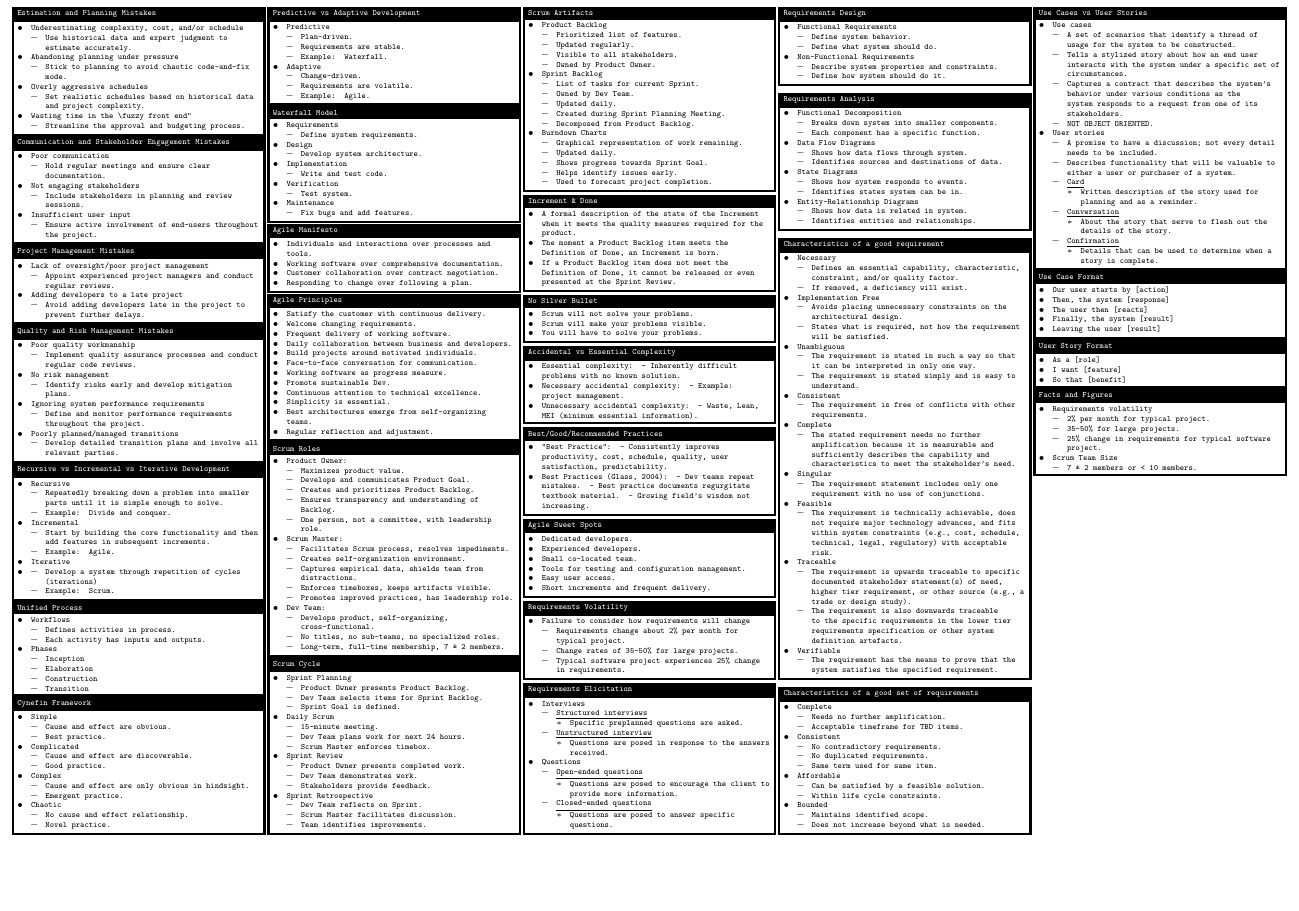
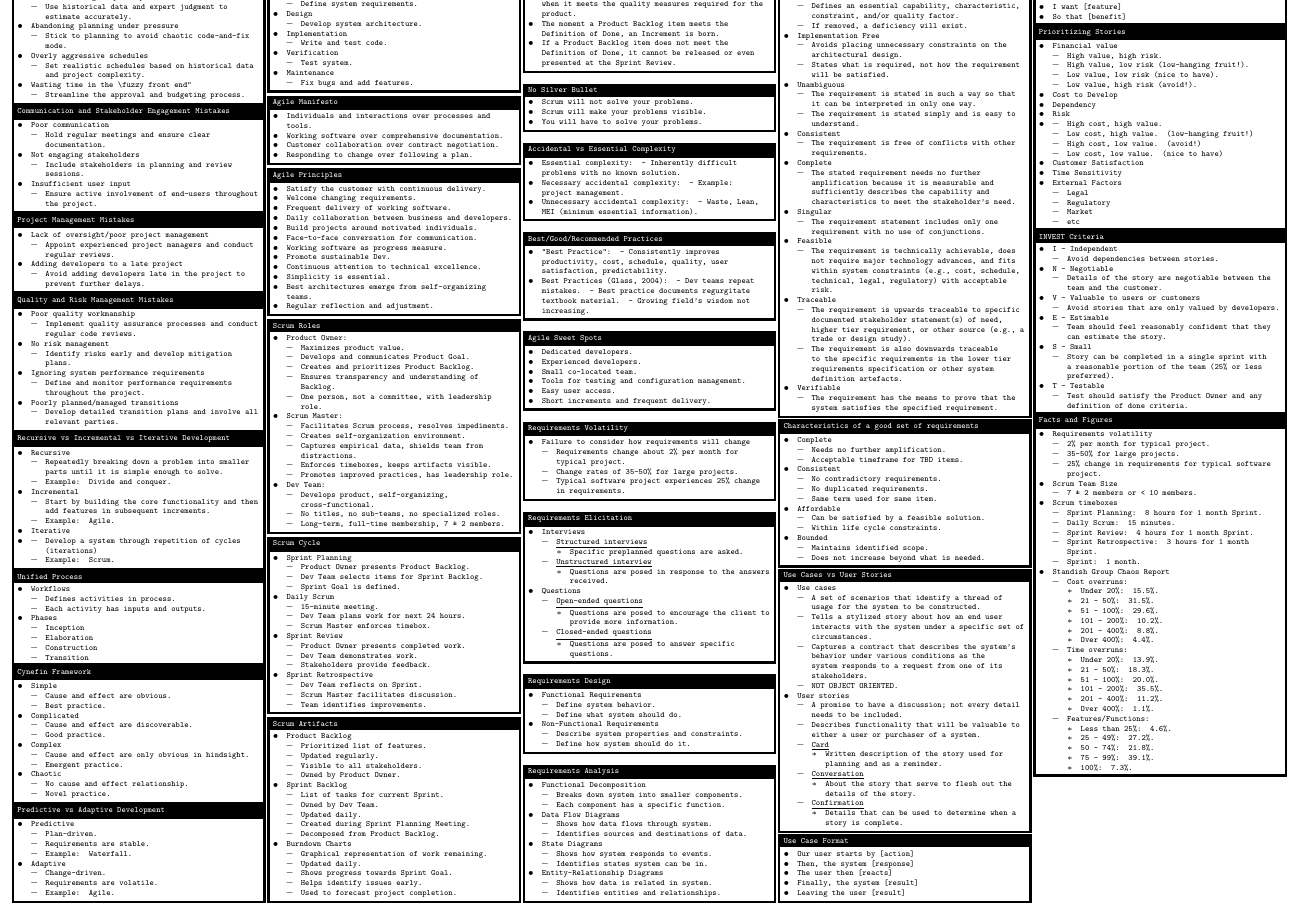
Before and after one commit to BennyWestsyde/CheatSheet1_CS3354, a LaTeX document (CheatSheet.tex): part of the page, cut so that both start at the same text, the shorter picture padded with empty space. Compiled offline with pdfLaTeX.

Commit message:
Final Push, includes standish group now

```diff
--- a/CheatSheet.tex
+++ b/CheatSheet.tex
@@ -572,6 +572,67 @@
   \end{itemize}
 \end{block}
 
+\begin{block}[Prioritizing Stories]
+  \begin{itemize}
+    \item \textbf{Financial value}
+    \begin{itemize}
+      \item High value, high risk.
+      \item High value, low risk (low-hanging fruit!).
+      \item Low value, low risk (nice to have).
+      \item Low value, high risk (avoid!).
+    \end{itemize}
+    \item \textbf{Cost to Develop}
+    \item \textbf{Dependency}
+    \item \textbf{Risk}
+    \item \begin{itemize}
+      \item High cost, high value.
+      \item Low cost, high value. (low-hanging fruit!)
+      \item High cost, low value. (avoid!)
+      \item Low cost, low value. (nice to have)
+    \end{itemize}
+    \item \textbf{Customer Satisfaction}
+    \item \textbf{Time Sensitivity}
+    \item \textbf{External Factors}
+    \begin{itemize}
+      \item Legal
+      \item Regulatory
+      \item Market
+      \item etc
+    \end{itemize}
+  \end{itemize}
+\end{block}
+
+
+\begin{block}[INVEST Criteria]
+  \begin{itemize}
+    \item \textbf{I} - Independent
+    \begin{itemize}
+      \item Avoid dependencies between stories.
+    \end{itemize}
+    \item \textbf{N} - Negotiable
+    \begin{itemize}
+      \item Details of the story are negotiable between the team and the customer.
+    \end{itemize}
+    \item \textbf{V} - Valuable to users or customers
+    \begin{itemize}
+      \item Avoid stories that are only valued by developers.
+    \end{itemize}
+    \item \textbf{E} - Estimable
+    \begin{itemize}
+      \item Team should feel reasonably confident that they can estimate the story.
+    \end{itemize}
+    \item \textbf{S} - Small
+    \begin{itemize}
+      \item Story can be completed in a single sprint with a reasonable portion of the team (25\% or less preferred).
+    \end{itemize}
+    \item \textbf{T} - Testable
+    \begin{itemize}
+      \item Test should satisfy the Product Owner and any definition of done criteria.
+    \end{itemize}
+  \end{itemize}
+\end{block}
+
+
 
 \begin{block}[Facts and Figures]
   \begin{itemize}
@@ -585,6 +646,43 @@
     \begin{itemize}
       \item 7 ± 2 members or < 10 members.
     \end{itemize}
+    \item \textbf{Scrum timeboxes}
+    \begin{itemize}
+      \item Sprint Planning: 8 hours for 1 month Sprint.
+      \item Daily Scrum: 15 minutes.
+      \item Sprint Review: 4 hours for 1 month Sprint.
+      \item Sprint Retrospective: 3 hours for 1 month Sprint.
+      \item Sprint: 1 month.
+    \end{itemize}
+    \item \textbf{Standish Group Chaos Report}
+    \begin{itemize}
+      \item Cost overruns:
+      \begin{itemize}
+        \item Under 20\%: 15.5\%.
+        \item 21 - 50\%: 31.5\%.
+        \item 51 - 100\%: 29.6\%.
+        \item 101 - 200\%: 10.2\%.
+        \item 201 - 400\%: 8.8\%.
+        \item Over 400\%: 4.4\%.
+      \end{itemize}
+      \item Time overruns:
+      \begin{itemize}
+        \item Under 20\%: 13.9\%.
+        \item 21 - 50\%: 18.3\%.
+        \item 51 - 100\%: 20.0\%.
+        \item 101 - 200\%: 35.5\%.
+        \item 201 - 400\%: 11.2\%.
+        \item Over 400\%: 1.1\%.
+      \end{itemize}
+      \item Features/Functions:
+      \begin{itemize}
+        \item Less than 25\%: 4.6\%.
+        \item 25 - 49\%: 27.2\%.
+        \item 50 - 74\%: 21.8\%.
+        \item 75 - 99\%: 39.1\%.
+        \item 100\%: 7.3\%.
+      \end{itemize}
+    \end{itemize}
   \end{itemize}
   \end{block}
 
```
Also changed, not shown: CheatSheet.pdf.
